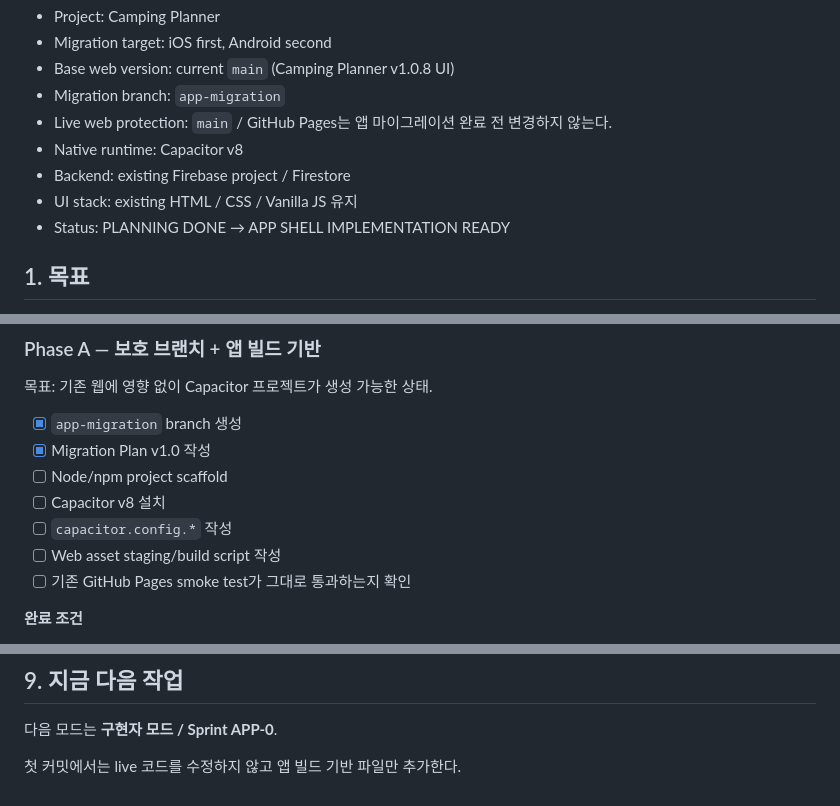
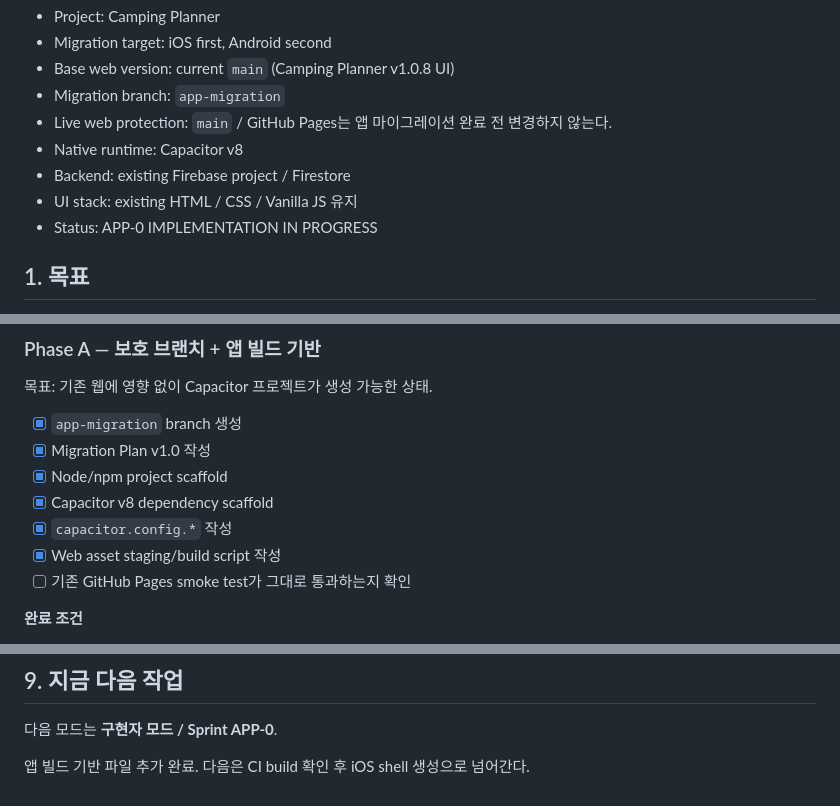
Before and after one commit to ureka01-creator/camping-planner, a Markdown page: APP_MIGRATION_PLAN_V1.0.md, 3 parts joined by grey strips. GitHub-like rendering.

Commit message:
docs: update APP-0 migration status

```diff
--- a/APP_MIGRATION_PLAN_V1.0.md
+++ b/APP_MIGRATION_PLAN_V1.0.md
@@ -8,7 +8,7 @@
 - Native runtime: Capacitor v8
 - Backend: existing Firebase project / Firestore
 - UI stack: existing HTML / CSS / Vanilla JS 유지
-- Status: PLANNING DONE → APP SHELL IMPLEMENTATION READY
+- Status: APP-0 IMPLEMENTATION IN PROGRESS
 
 ## 1. 목표
 
@@ -83,10 +83,10 @@ js/auth/
 
 - [x] `app-migration` branch 생성
 - [x] Migration Plan v1.0 작성
-- [ ] Node/npm project scaffold
-- [ ] Capacitor v8 설치
-- [ ] `capacitor.config.*` 작성
-- [ ] Web asset staging/build script 작성
+- [x] Node/npm project scaffold
+- [x] Capacitor v8 dependency scaffold
+- [x] `capacitor.config.*` 작성
+- [x] Web asset staging/build script 작성
 - [ ] 기존 GitHub Pages smoke test가 그대로 통과하는지 확인
 
 **완료 조건**
@@ -259,4 +259,4 @@ Native QA가 실패하면 `main`에는 merge하지 않는다.
 
 다음 모드는 **구현자 모드 / Sprint APP-0**.
 
-첫 커밋에서는 live 코드를 수정하지 않고 앱 빌드 기반 파일만 추가한다.
+앱 빌드 기반 파일 추가 완료. 다음은 CI build 확인 후 iOS shell 생성으로 넘어간다.
```
Also changed, not shown: other parts of APP_MIGRATION_PLAN_V1.0.md (+1 -1 lines).
